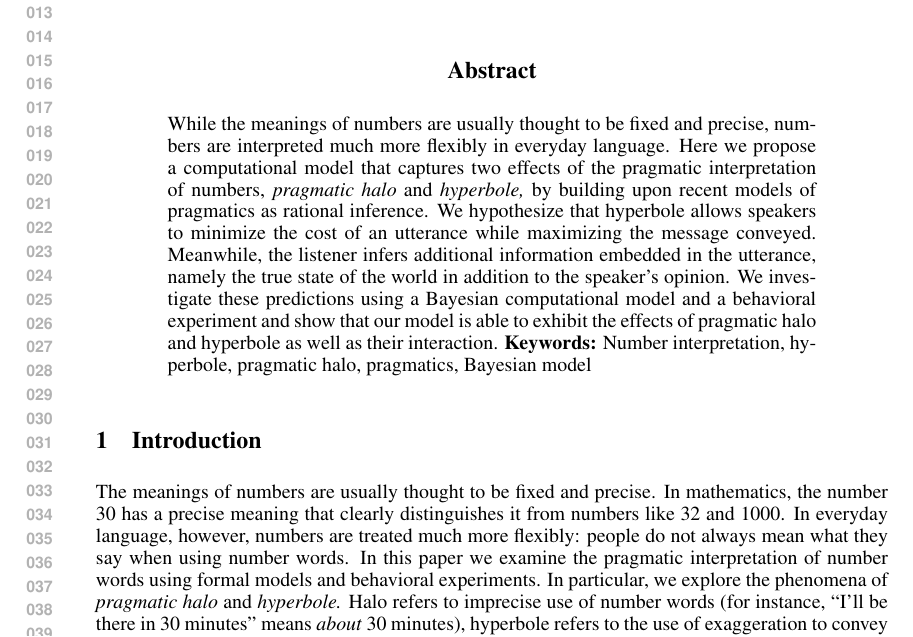
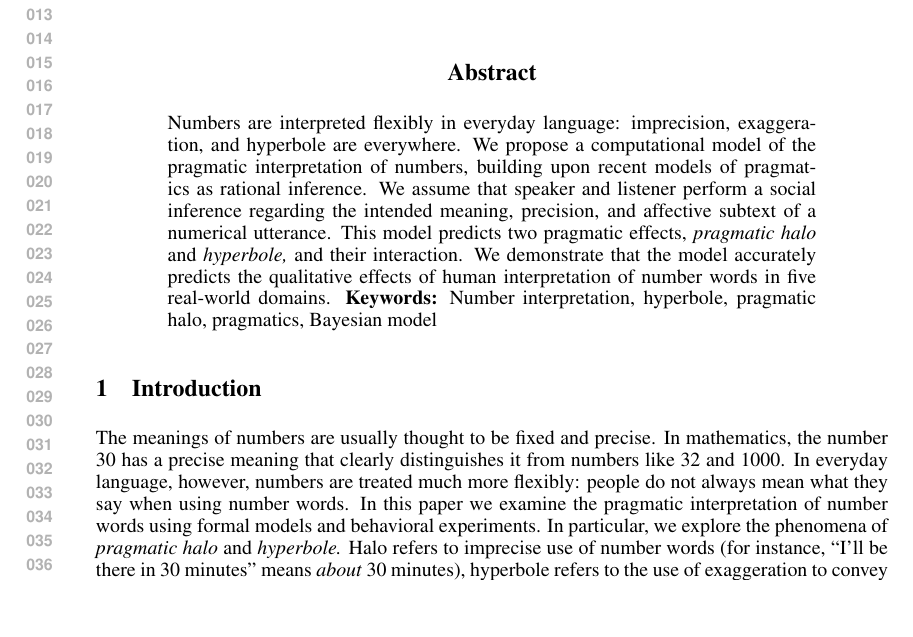
Before and after one commit to jeaneis/hyperbole, a LaTeX paper (paper/nips_hyperbole.tex): part of page 1 of 10, cut so that both start at the same text, the shorter picture padded with empty space. Compiled offline with pdfLaTeX.

Commit message:
revised abstract

```diff
--- a/paper/nips_hyperbole.tex
+++ b/paper/nips_hyperbole.tex
@@ -71,7 +71,8 @@ Stanford, CA 94305\\
 \maketitle
 
 \begin{abstract}
-While the meanings of numbers are usually thought to be fixed and precise, numbers are interpreted much more flexibly in everyday language. Here we propose a computational model that captures two effects of the pragmatic interpretation of numbers, \emph{pragmatic halo} and \emph{hyperbole,} by building upon recent models of pragmatics as rational inference. We hypothesize that hyperbole allows speakers to minimize the cost of an utterance while maximizing the message conveyed. Meanwhile, the listener infers additional information embedded in the utterance, namely the true state of the world in addition to the speaker's opinion. We investigate these predictions using a Bayesian computational model and a behavioral experiment and show that our model is able to exhibit the effects of pragmatic halo and hyperbole as well as their interaction.
+Numbers are interpreted flexibly in everyday language: imprecision, exaggeration, and hyperbole are everywhere. We propose a computational model of the pragmatic interpretation of numbers, building upon recent models of pragmatics as rational inference. We assume that speaker and listener perform a social inference regarding the intended meaning, precision, and affective subtext of a numerical utterance. This model predicts two pragmatic effects, \emph{pragmatic halo} and \emph{hyperbole,} and their interaction. We demonstrate that the model accurately predicts the qualitative effects of human interpretation of number words in five real-world domains.
+%We hypothesize that hyperbole allows speakers to minimize the cost of an utterance while maximizing the message conveyed. Meanwhile, the listener infers additional information embedded in the utterance, namely the true state of the world in addition to the speaker's opinion. We investigate these predictions using a Bayesian computational model and a behavioral experiment and show that our model is able to exhibit the effects of pragmatic halo and hyperbole as well as their interaction.
 \textbf{Keywords:}
 Number interpretation, hyperbole, pragmatic halo, pragmatics, Bayesian model
 \end{abstract}
```
